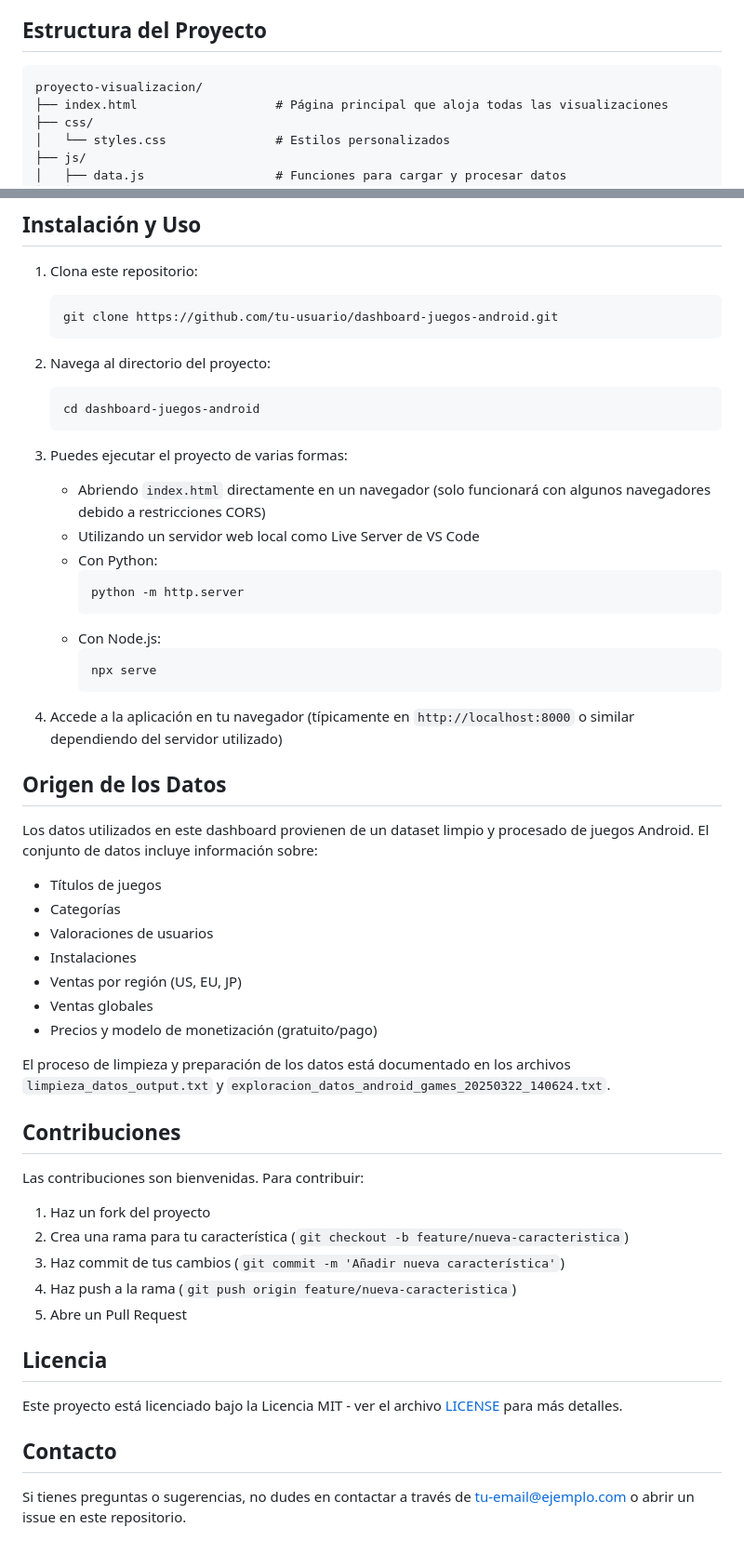
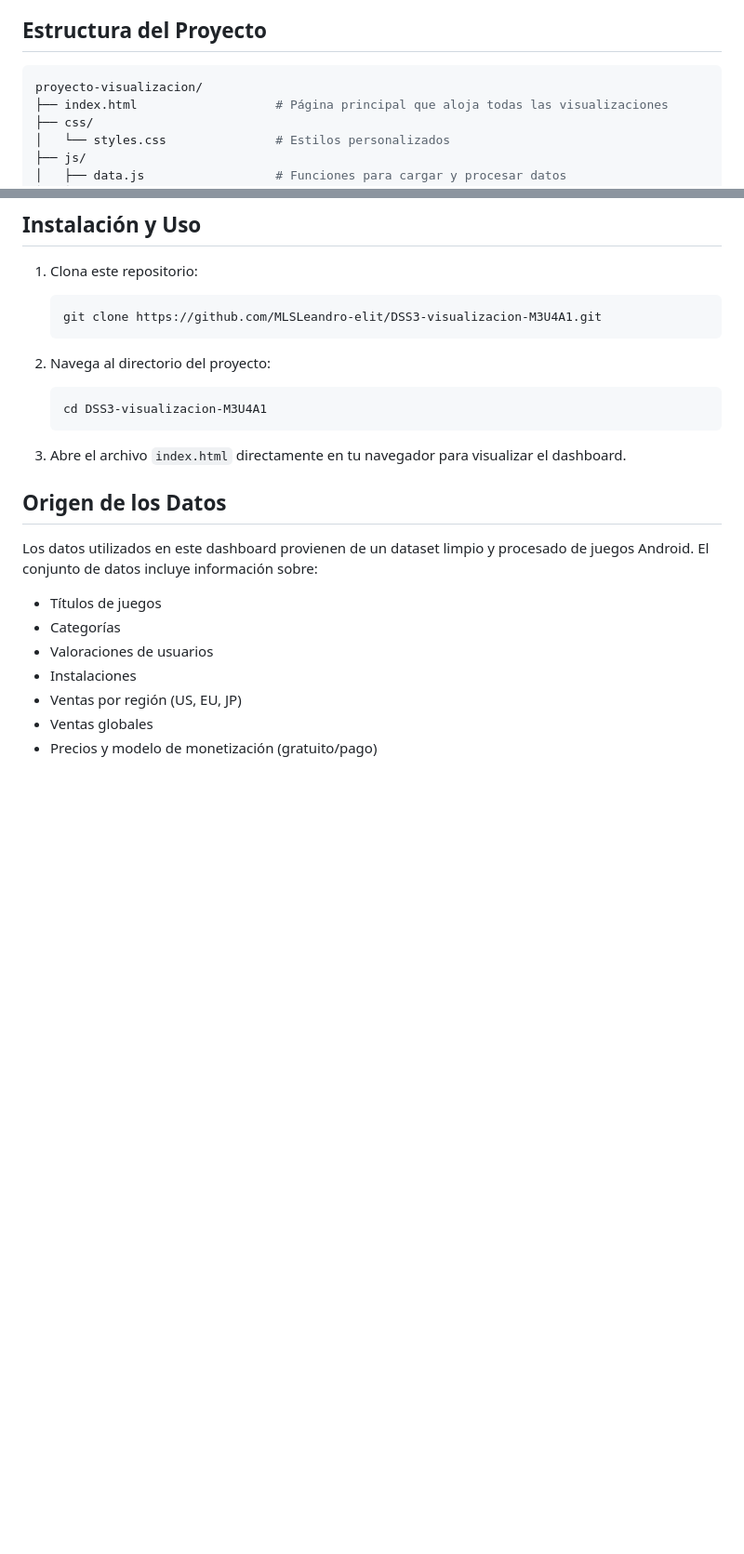
Before and after one commit to MLSLeandro-elit/DSS3-visualizacion-M3U4A1, a Markdown page: readme.md, 2 parts joined by grey strips. Shown at 93% size. Drawn GitHub-style; blank space fills up the shorter version.

Commit message:
Actualiza instrucciones de instalación en README

````diff
--- a/readme.md
+++ b/readme.md
@@ -36,7 +36,7 @@ Este proyecto es una aplicación web para visualizar y analizar datos de juegos
 
 ## Estructura del Proyecto
 
-```
+```bash
 proyecto-visualizacion/
 ├── index.html                   # Página principal que aloja todas las visualizaciones
 ├── css/
@@ -52,28 +52,18 @@ proyecto-visualizacion/
 ## Instalación y Uso
 
 1. Clona este repositorio:
-   ```
-   git clone https://github.com/tu-usuario/dashboard-juegos-android.git
+
+   ```bash
+   git clone https://github.com/MLSLeandro-elit/DSS3-visualizacion-M3U4A1.git
    ```
 
 2. Navega al directorio del proyecto:
-   ```
-   cd dashboard-juegos-android
+
+   ```bash
+   cd DSS3-visualizacion-M3U4A1
    ```
 
-3. Puedes ejecutar el proyecto de varias formas:
-   - Abriendo `index.html` directamente en un navegador (solo funcionará con algunos navegadores debido a restricciones CORS)
-   - Utilizando un servidor web local como Live Server de VS Code
-   - Con Python:
-     ```
-     python -m http.server
-     ```
-   - Con Node.js:
-     ```
-     npx serve
-     ```
-
-4. Accede a la aplicación en tu navegador (típicamente en `http://localhost:8000` o similar dependiendo del servidor utilizado)
+3. Abre el archivo `index.html` directamente en tu navegador para visualizar el dashboard.
 
 ## Origen de los Datos
 
@@ -86,23 +76,3 @@ Los datos utilizados en este dashboard provienen de un dataset limpio y procesad
 - Ventas por región (US, EU, JP)
 - Ventas globales
 - Precios y modelo de monetización (gratuito/pago)
-
-El proceso de limpieza y preparación de los datos está documentado en los archivos `limpieza_datos_output.txt` y `exploracion_datos_android_games_20250322_140624.txt`.
-
-## Contribuciones
-
-Las contribuciones son bienvenidas. Para contribuir:
-
-1. Haz un fork del proyecto
-2. Crea una rama para tu característica (`git checkout -b feature/nueva-caracteristica`)
-3. Haz commit de tus cambios (`git commit -m 'Añadir nueva característica'`)
-4. Haz push a la rama (`git push origin feature/nueva-caracteristica`)
-5. Abre un Pull Request
-
-## Licencia
-
-Este proyecto está licenciado bajo la Licencia MIT - ver el archivo [LICENSE](LICENSE) para más detalles.
-
-## Contacto
-
-Si tienes preguntas o sugerencias, no dudes en contactar a través de [tu-email@ejemplo.com](mailto:tu-email@ejemplo.com) o abrir un issue en este repositorio.
````
